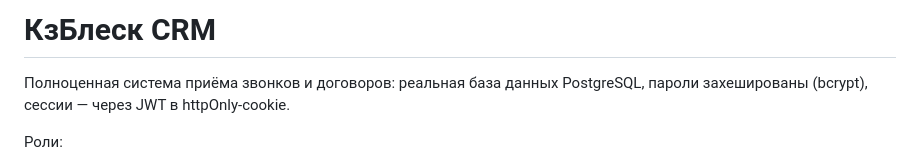
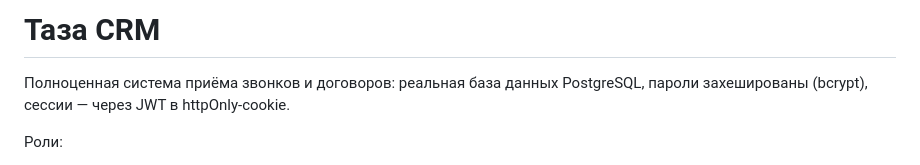
Before and after one commit to Asemkass/TAZA-CRM, a Markdown page: README.md, the part around the change. Rendered like a GitHub page.

Commit message:
Rename project from 'КзБлеск CRM' to 'Таза CRM'

```diff
--- a/README.md
+++ b/README.md
@@ -1,4 +1,4 @@
-# КзБлеск CRM
+# Таза CRM
 
 Полноценная система приёма звонков и договоров: реальная база данных PostgreSQL,
 пароли захешированы (bcrypt), сессии — через JWT в httpOnly-cookie.
```
